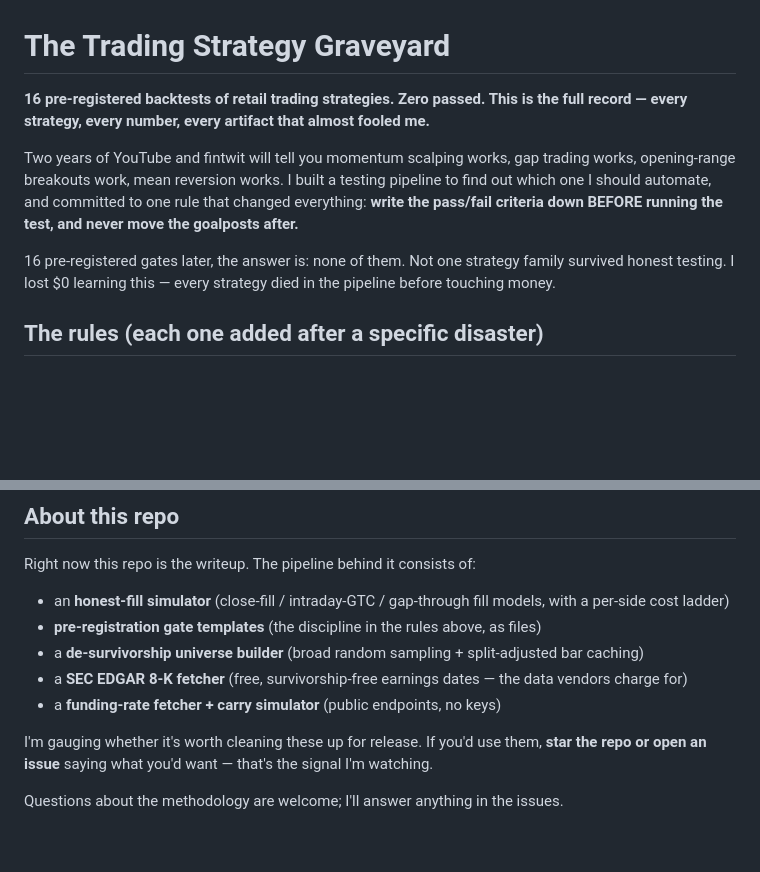
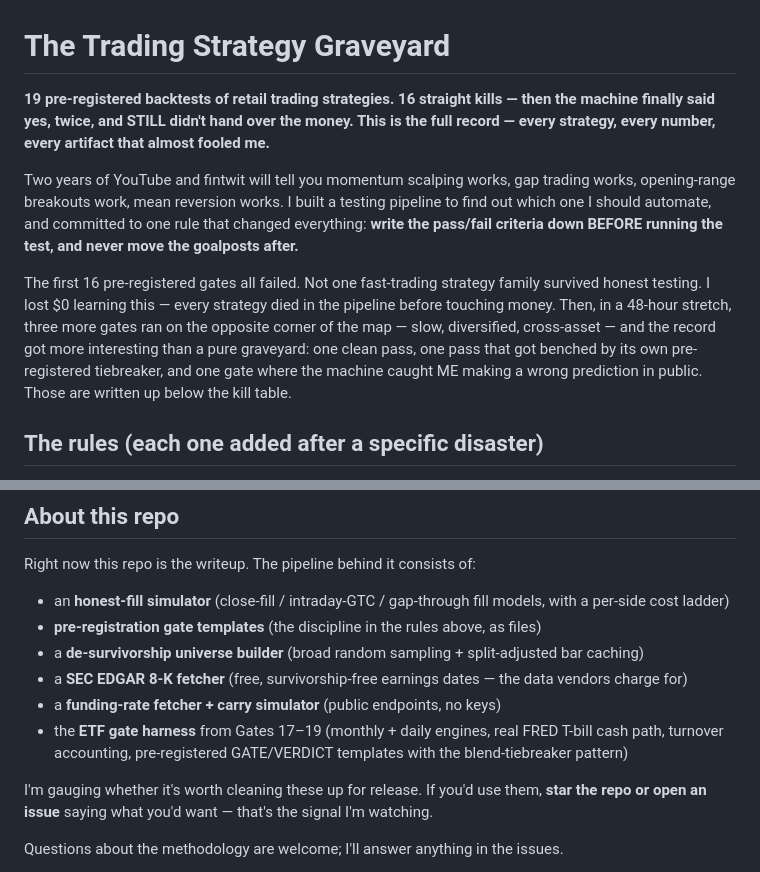
Before and after one commit to cmatthwilkes-debug/trading-strategy-graveyard, a Markdown page: README.md, 2 parts joined by grey strips. GitHub-like rendering; blank space fills up the shorter version.

```diff
--- a/README.md
+++ b/README.md
@@ -1,6 +1,7 @@
 # The Trading Strategy Graveyard
 
-**16 pre-registered backtests of retail trading strategies. Zero passed. This is the full
+**19 pre-registered backtests of retail trading strategies. 16 straight kills — then the
+machine finally said yes, twice, and STILL didn't hand over the money. This is the full
 record — every strategy, every number, every artifact that almost fooled me.**
 
 Two years of YouTube and fintwit will tell you momentum scalping works, gap trading works,
@@ -8,9 +9,13 @@ opening-range breakouts work, mean reversion works. I built a testing pipeline t
 which one I should automate, and committed to one rule that changed everything: **write the
 pass/fail criteria down BEFORE running the test, and never move the goalposts after.**
 
-16 pre-registered gates later, the answer is: none of them. Not one strategy family
+The first 16 pre-registered gates all failed. Not one fast-trading strategy family
 survived honest testing. I lost $0 learning this — every strategy died in the pipeline
-before touching money.
+before touching money. Then, in a 48-hour stretch, three more gates ran on the opposite
+corner of the map — slow, diversified, cross-asset — and the record got more interesting
+than a pure graveyard: one clean pass, one pass that got benched by its own pre-registered
+tiebreaker, and one gate where the machine caught ME making a wrong prediction in public.
+Those are written up below the kill table.
 
 ## The rules (each one added after a specific disaster)
 
@@ -95,6 +172,9 @@ Right now this repo is the writeup. The pipeline behind it consists of:
 - a **SEC EDGAR 8-K fetcher** (free, survivorship-free earnings dates — the data vendors
   charge for)
 - a **funding-rate fetcher + carry simulator** (public endpoints, no keys)
+- the **ETF gate harness** from Gates 17–19 (monthly + daily engines, real FRED T-bill
+  cash path, turnover accounting, pre-registered GATE/VERDICT templates with the
+  blend-tiebreaker pattern)
 
 I'm gauging whether it's worth cleaning these up for release. If you'd use them, **star
 the repo or open an issue** saying what you'd want — that's the signal I'm watching.
```
Also changed, not shown: other parts of README.md (+72 -0 lines).
